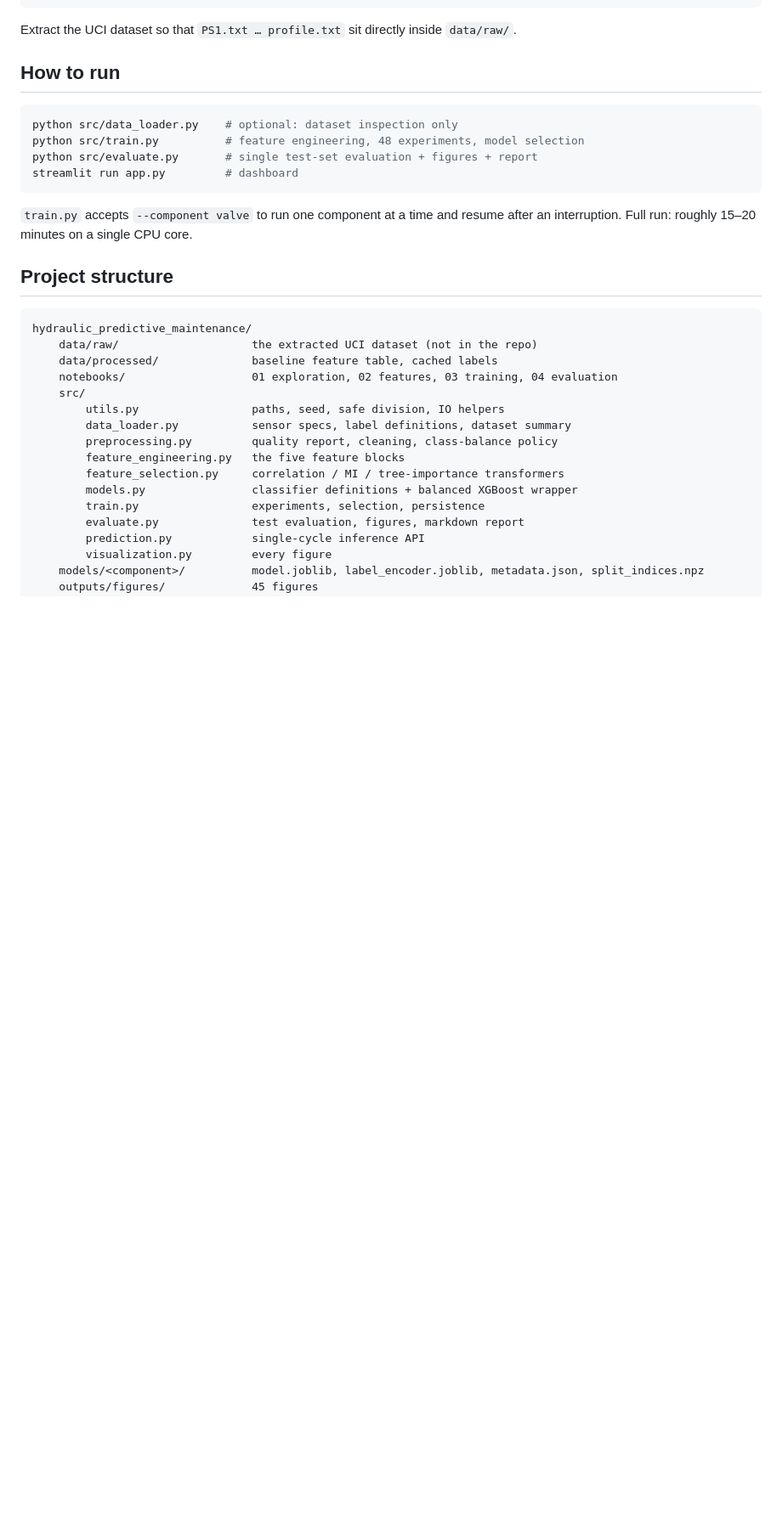
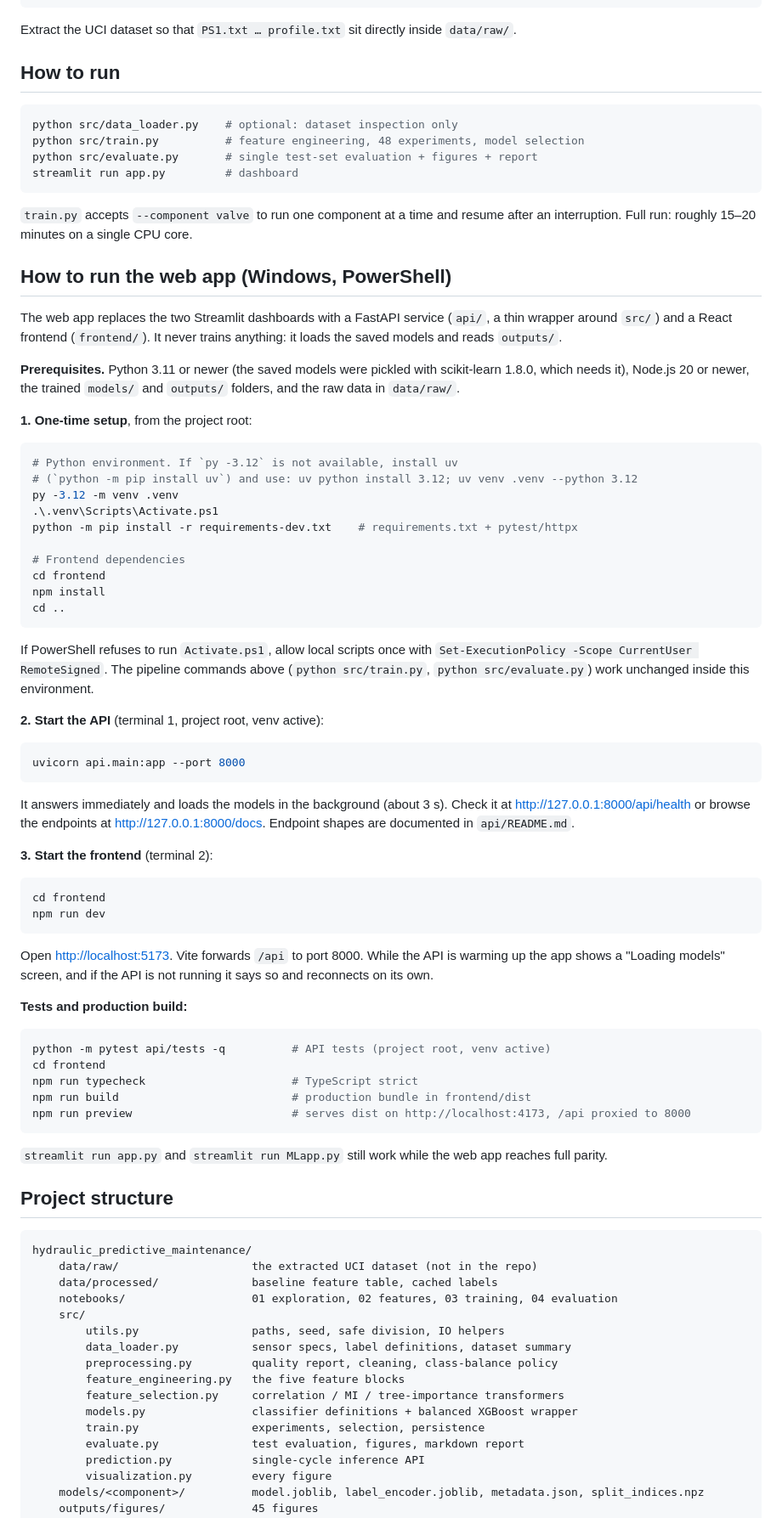
Before and after one commit to sahilkh7765-cyber/hydraulic-predictive-maintenance, a Markdown page: README.md, the part around one of its changes. Shown at 85% size. GitHub-like rendering; blank space fills up the shorter version.

Commit message:
Add web app run instructions to README (phase 8)
Single PowerShell section: Python 3.12 venv (with a uv fallback), npm install,
uvicorn API, Vite dev server, tests, typecheck, production build and preview.
Project structure lists api/ and frontend/.

Co-Authored-By: Claude Opus 5.5 <noreply@anthropic.com>

````diff
--- a/README.md
+++ b/README.md
@@ -309,6 +309,70 @@ streamlit run app.py         # dashboard
 `train.py` accepts `--component valve` to run one component at a time and resume
 after an interruption. Full run: roughly 15–20 minutes on a single CPU core.
 
+## How to run the web app (Windows, PowerShell)
+
+The web app replaces the two Streamlit dashboards with a FastAPI service
+(`api/`, a thin wrapper around `src/`) and a React frontend (`frontend/`). It
+never trains anything: it loads the saved models and reads `outputs/`.
+
+**Prerequisites.** Python 3.11 or newer (the saved models were pickled with
+scikit-learn 1.8.0, which needs it), Node.js 20 or newer, the trained `models/`
+and `outputs/` folders, and the raw data in `data/raw/`.
+
+**1. One-time setup**, from the project root:
+
+```powershell
+# Python environment. If `py -3.12` is not available, install uv
+# (`python -m pip install uv`) and use: uv python install 3.12; uv venv .venv --python 3.12
+py -3.12 -m venv .venv
+.\.venv\Scripts\Activate.ps1
+python -m pip install -r requirements-dev.txt    # requirements.txt + pytest/httpx
+
+# Frontend dependencies
+cd frontend
+npm install
+cd ..
+```
+
+If PowerShell refuses to run `Activate.ps1`, allow local scripts once with
+`Set-ExecutionPolicy -Scope CurrentUser RemoteSigned`. The pipeline commands
+above (`python src/train.py`, `python src/evaluate.py`) work unchanged inside
+this environment.
+
+**2. Start the API** (terminal 1, project root, venv active):
+
+```powershell
+uvicorn api.main:app --port 8000
+```
+
+It answers immediately and loads the models in the background (about 3 s).
+Check it at <http://127.0.0.1:8000/api/health> or browse the endpoints at
+<http://127.0.0.1:8000/docs>. Endpoint shapes are documented in `api/README.md`.
+
+**3. Start the frontend** (terminal 2):
+
+```powershell
+cd frontend
+npm run dev
+```
+
+Open <http://localhost:5173>. Vite forwards `/api` to port 8000. While the API
+is warming up the app shows a "Loading models" screen, and if the API is not
+running it says so and reconnects on its own.
+
+**Tests and production build:**
+
+```powershell
+python -m pytest api/tests -q          # API tests (project root, venv active)
+cd frontend
+npm run typecheck                      # TypeScript strict
+npm run build                          # production bundle in frontend/dist
+npm run preview                        # serves dist on http://localhost:4173, /api proxied to 8000
+```
+
+`streamlit run app.py` and `streamlit run MLapp.py` still work while the web
+app reaches full parity.
+
 ## Project structure
 
 ```
````
Also changed, not shown: other parts of README.md (+4 -2 lines).
